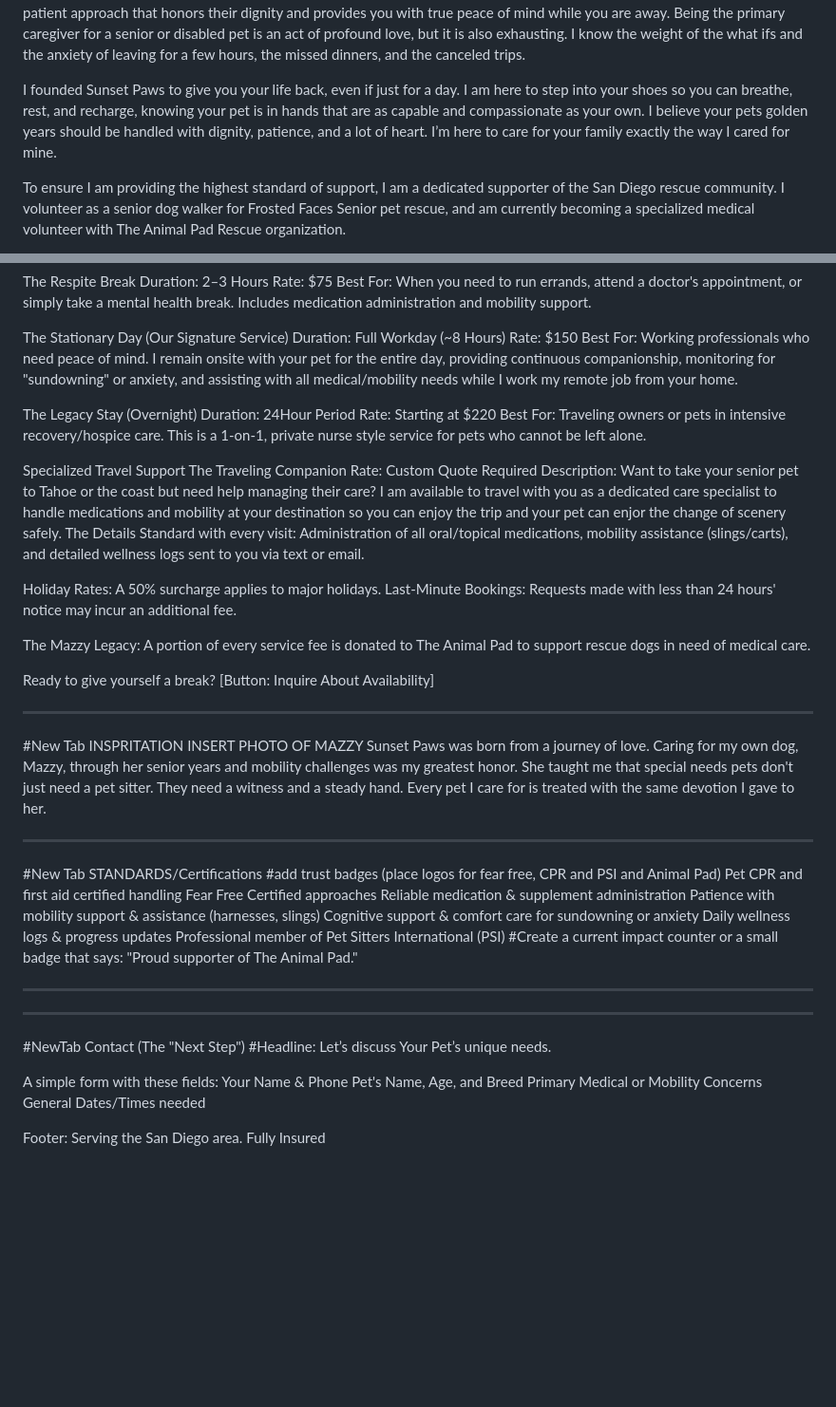
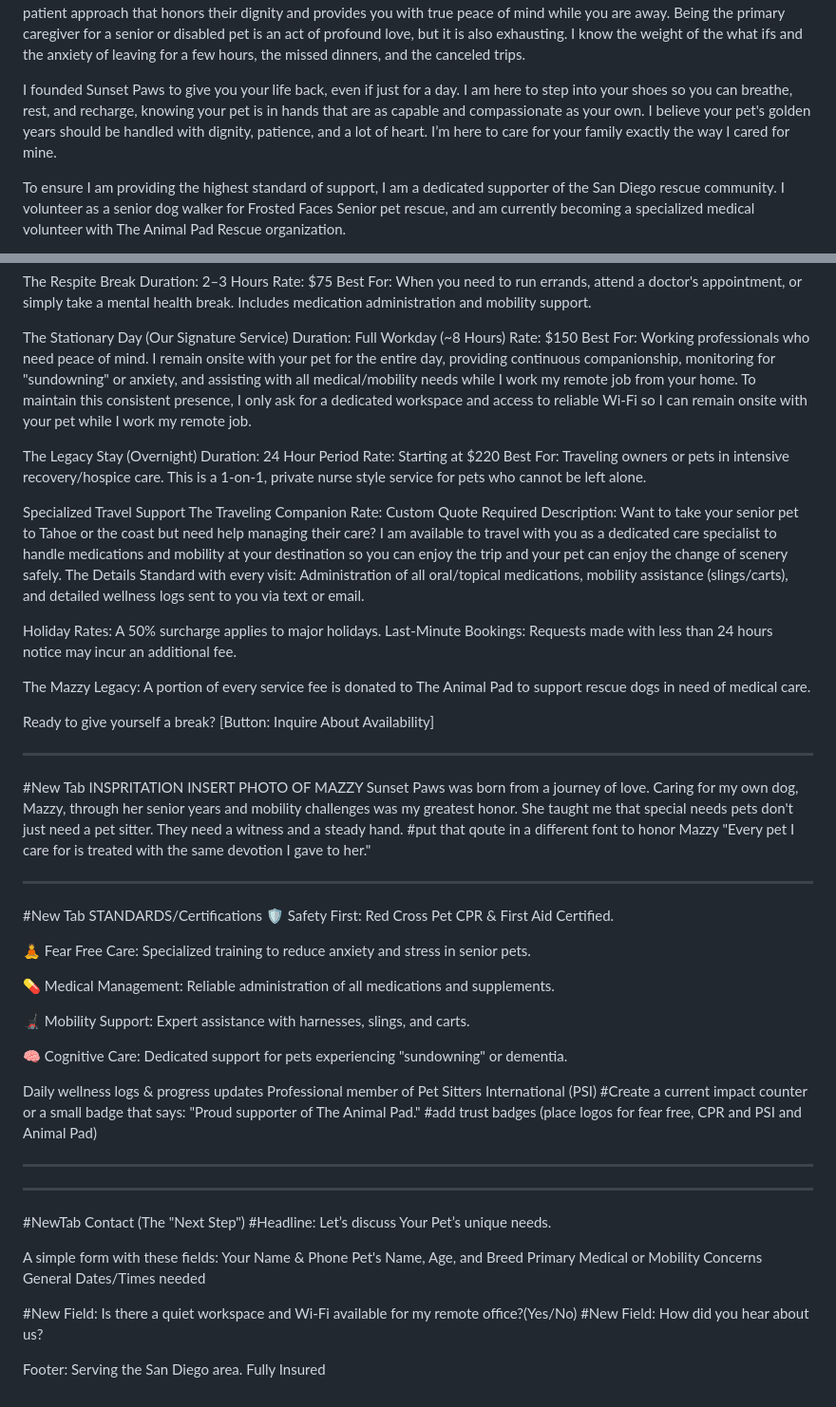
Before and after one commit to brandyge/adaptive-pet-care, a Markdown page: README.md, 2 parts joined by grey strips. Shown at 95% size. Drawn GitHub-style; blank space fills up the shorter version.

```diff
--- a/README.md
+++ b/README.md
@@ -3,7 +3,7 @@ Professional, stationary care for senior and special needs pets in San Diego.
 
 By day, I am a remote professional. This allows me to offer a unique Stationary Care model. When I care for your pet, I am not just dropping in; I am moving my office to your home. This ensures your pet has 1:1 supervision for the duration of my stay, allowing me to monitor their comfort, anxiety levels, and mobility in real time. I provide the compassionate, focused attention for aging and disabled furry companions who need to remain comfortable in their own familiar home. I offer a judgment-free, patient approach that honors their dignity and provides you with true peace of mind while you are away. Being the primary caregiver for a senior or disabled pet is an act of profound love, but it is also exhausting. I know the weight of the what ifs and the anxiety of leaving for a few hours, the missed dinners, and the canceled trips.
 
-I founded Sunset Paws to give you your life back, even if just for a day. I am here to step into your shoes so you can breathe, rest, and recharge, knowing your pet is in hands that are as capable and compassionate as your own. I believe your pets golden years should be handled with dignity, patience, and a lot of heart. I’m here to care for your family exactly the way I cared for mine.
+I founded Sunset Paws to give you your life back, even if just for a day. I am here to step into your shoes so you can breathe, rest, and recharge, knowing your pet is in hands that are as capable and compassionate as your own. I believe your pet's golden years should be handled with dignity, patience, and a lot of heart. I’m here to care for your family exactly the way I cared for mine.
 
 To ensure I am providing the highest standard of support, I am a dedicated supporter of the San Diego rescue community. I volunteer as a senior dog walker for Frosted Faces Senior pet rescue, and am currently becoming a specialized medical volunteer with The Animal Pad Rescue organization.
 
@@ -29,9 +29,10 @@ The Stationary Day (Our Signature Service)
 Duration: Full Workday (~8 Hours)
 Rate: $150
 Best For: Working professionals who need peace of mind. I remain onsite with your pet for the entire day, providing continuous companionship, monitoring for "sundowning" or anxiety, and assisting with all medical/mobility needs while I work my remote job from your home.
+To maintain this consistent presence, I only ask for a dedicated workspace and access to reliable Wi-Fi so I can remain onsite with your pet while I work my remote job.
 
 The Legacy Stay (Overnight)
-Duration: 24Hour Period
+Duration: 24 Hour Period
 Rate: Starting at $220
 Best For: Traveling owners or pets in intensive recovery/hospice care. This is a 1-on-1, private nurse style service for pets who cannot be left alone.
 
@@ -39,12 +40,12 @@ Best For: Traveling owners or pets in intensive recovery/hospice care. This is a
 Specialized Travel Support
 The Traveling Companion
 Rate: Custom Quote Required
-Description: Want to take your senior pet to Tahoe or the coast but need help managing their care? I am available to travel with you as a dedicated care specialist to handle medications and mobility at your destination so you can enjoy the trip and your pet can enjor the change of scenery safely.
+Description: Want to take your senior pet to Tahoe or the coast but need help managing their care? I am available to travel with you as a dedicated care specialist to handle medications and mobility at your destination so you can enjoy the trip and your pet can enjoy the change of scenery safely.
 The Details
 Standard with every visit: Administration of all oral/topical medications, mobility assistance (slings/carts), and detailed wellness logs sent to you via text or email.
 
 Holiday Rates: A 50% surcharge applies to major holidays.
-Last-Minute Bookings: Requests made with less than 24 hours' notice may incur an additional fee.
+Last-Minute Bookings: Requests made with less than 24 hours notice may incur an additional fee.
 
 The Mazzy Legacy: A portion of every service fee is donated to The Animal Pad to support rescue dogs in need of medical care.
 
@@ -55,20 +56,25 @@ Ready to give yourself a break?
 
  #New Tab INSPRITATION
  INSERT PHOTO OF MAZZY
-Sunset Paws was born from a journey of love. Caring for my own dog, Mazzy, through her senior years and mobility challenges was my greatest honor. She taught me that special needs pets don't just need a pet sitter. They need a witness and a steady hand. Every pet I care for is treated with the same devotion I gave to her.
+Sunset Paws was born from a journey of love. Caring for my own dog, Mazzy, through her senior years and mobility challenges was my greatest honor. She taught me that special needs pets don't just need a pet sitter. They need a witness and a steady hand. #put that qoute in a different font to honor Mazzy "Every pet I care for is treated with the same devotion I gave to her."
 
 ----------------------------------------------------------------------------------------------------------------
 
 #New Tab STANDARDS/Certifications
-#add trust badges (place logos for fear free, CPR and PSI and Animal Pad)
-Pet CPR and first aid certified handling
-Fear Free Certified approaches
-Reliable medication & supplement administration
-Patience with mobility support & assistance (harnesses, slings)
-Cognitive support & comfort care for sundowning or anxiety
+🛡️ Safety First: Red Cross Pet CPR & First Aid Certified.
+
+🧘 Fear Free Care: Specialized training to reduce anxiety and stress in senior pets.
+
+💊 Medical Management: Reliable administration of all medications and supplements.
+
+🦼 Mobility Support: Expert assistance with harnesses, slings, and carts.
+
+🧠 Cognitive Care: Dedicated support for pets experiencing "sundowning" or dementia.
+
 Daily wellness logs & progress updates
 Professional member of Pet Sitters International (PSI)
 #Create a current impact counter or a small badge that says: "Proud supporter of The Animal Pad."
+#add trust badges (place logos for fear free, CPR and PSI and Animal Pad)
 
 ----------------------------------------------------
 
@@ -83,4 +89,7 @@ Pet's Name, Age, and Breed
 Primary Medical or Mobility Concerns
 General Dates/Times needed
 
+#New Field: Is there a quiet workspace and Wi-Fi available for my remote office?(Yes/No)
+#New Field: How did you hear about us?
+
 Footer: Serving the San Diego area. Fully Insured
```
